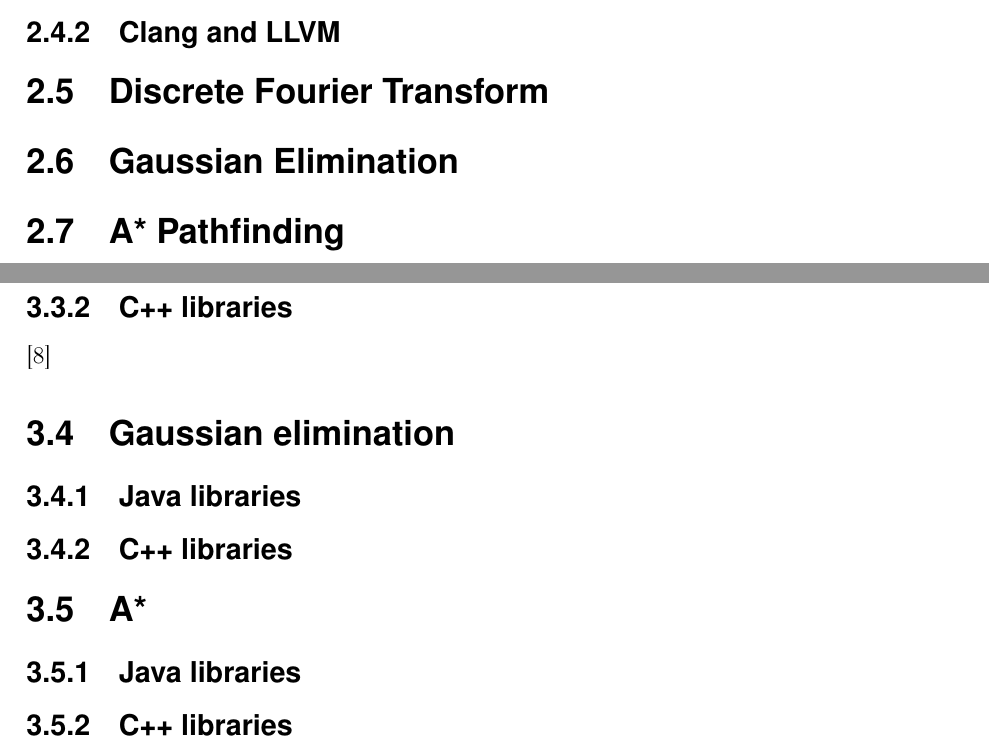
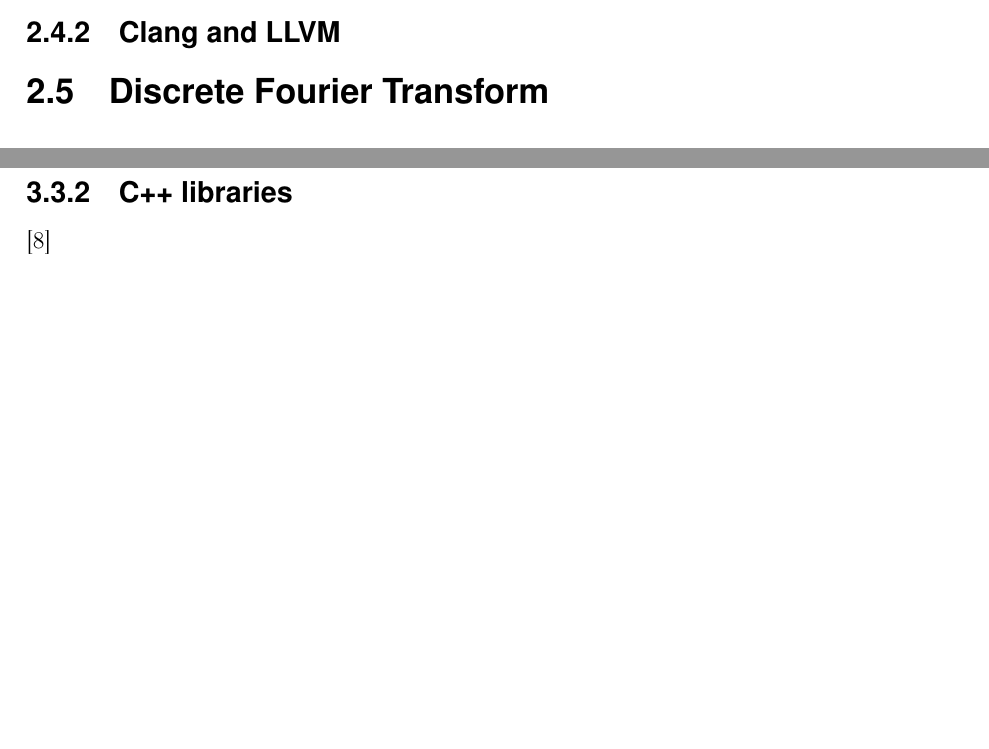
Before and after one commit to anddani/thesis, a LaTeX thesis (report.tex, which reads Chapters/background.tex, Chapters/methodology.tex): two parts of pages 18 and 20 of 29, joined at a grey line, cut so that both start at the same text, the shorter picture padded with empty space. Compiled offline with pdfLaTeX.

Commit message:
Removed gauss and a*

```diff
--- a/Chapters/background.tex
+++ b/Chapters/background.tex
@@ -80,7 +80,3 @@ Applications for the Android operating system are mostly written in Java for eas
 \subsection{Clang and LLVM}
 
 \section{Discrete Fourier Transform}
-
-\section{Gaussian Elimination}
-
-\section{A* Pathfinding}
--- a/Chapters/methodology.tex
+++ b/Chapters/methodology.tex
@@ -40,14 +41,3 @@ JTransforms\cite{jtransforms:benchmark}
 
 \subsection{C++ libraries}
 \cite{FFTW05}
-
-\section{Gaussian elimination}
-
-\subsection{Java libraries}
-\subsection{C++ libraries}
-
-% Google maps, shortest distance
-\section{A*}
-
-\subsection{Java libraries}
-\subsection{C++ libraries}
```
Also changed, not shown: Chapters/methodology.tex (1 more changed lines).
